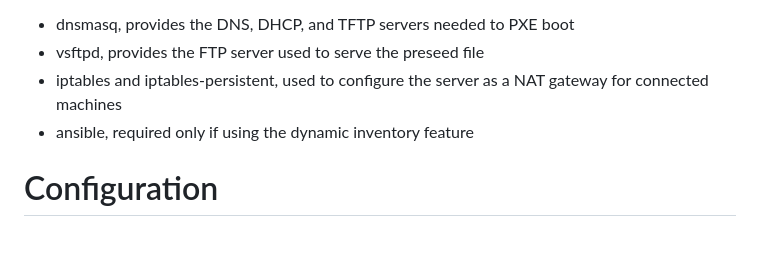
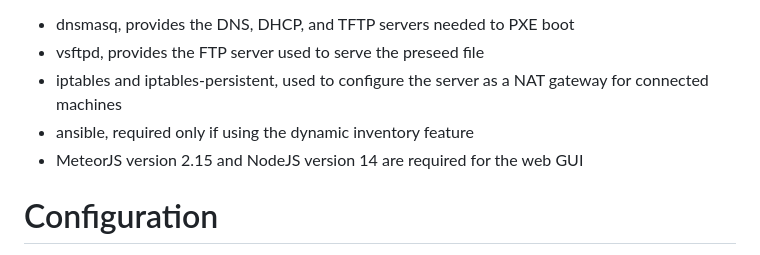
Before and after one commit to xeluior/genisys, a Markdown page: README.md, the part around the change. Rendered like a GitHub page.

Commit message:
Updated readme with requirements

```diff
--- a/README.md
+++ b/README.md
@@ -14,6 +14,7 @@ The python dependecies are listed in requirements.txt, if you installed via `pip
 - vsftpd, provides the FTP server used to serve the preseed file
 - iptables and iptables-persistent, used to configure the server as a NAT gateway for connected machines
 - ansible, required only if using the dynamic inventory feature
+- MeteorJS version 2.15 and NodeJS version 14 are required for the web GUI
 
 # Configuration
 
```
